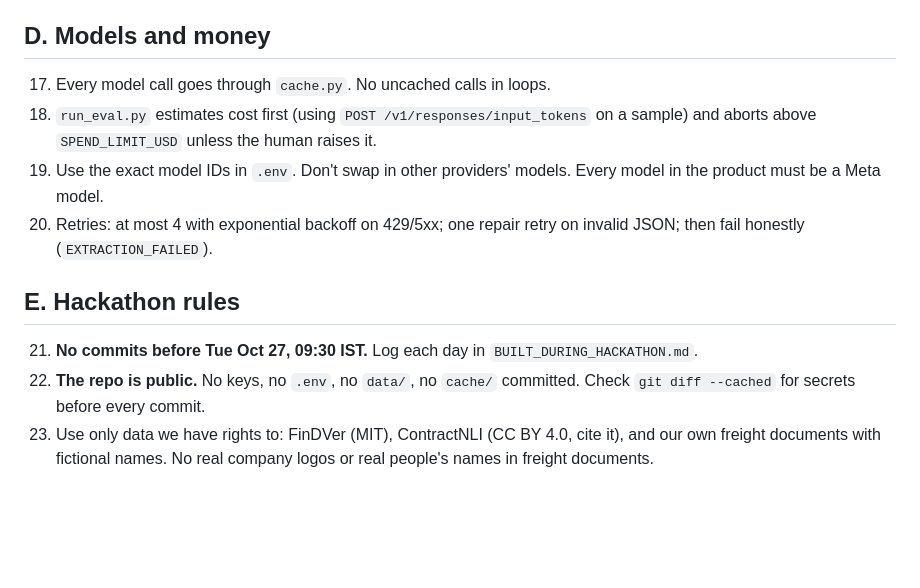
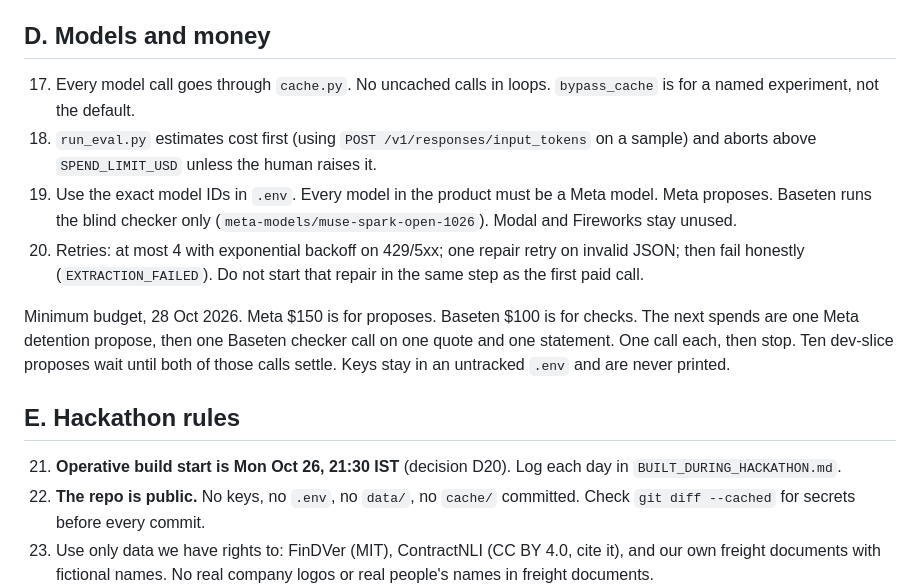
Before and after one commit to jhanvi0905/proofgraph, a Markdown page: docs/08-guardrails.md, the part around the change. Rendered like a GitHub page; blank space fills up the shorter version.

Commit message:
docs: record the one-call budget and the real start time
The next paid step needs a written minimum, and the clock lines still said Tuesday morning.

```diff
--- a/docs/08-guardrails.md
+++ b/docs/08-guardrails.md
@@ -25,13 +25,15 @@ Every rule here exists because breaking it would either break the core claim or
 16. Don't use Hugging Face mirrors of ContractNLI for scored runs. Use the official files.
 
 ## D. Models and money
-17. Every model call goes through `cache.py`. No uncached calls in loops.
+17. Every model call goes through `cache.py`. No uncached calls in loops. `bypass_cache` is for a named experiment, not the default.
 18. `run_eval.py` estimates cost first (using `POST /v1/responses/input_tokens` on a sample) and aborts above `SPEND_LIMIT_USD` unless the human raises it.
-19. Use the exact model IDs in `.env`. Don't swap in other providers' models. Every model in the product must be a Meta model.
-20. Retries: at most 4 with exponential backoff on 429/5xx; one repair retry on invalid JSON; then fail honestly (`EXTRACTION_FAILED`).
+19. Use the exact model IDs in `.env`. Every model in the product must be a Meta model. Meta proposes. Baseten runs the blind checker only (`meta-models/muse-spark-open-1026`). Modal and Fireworks stay unused.
+20. Retries: at most 4 with exponential backoff on 429/5xx; one repair retry on invalid JSON; then fail honestly (`EXTRACTION_FAILED`). Do not start that repair in the same step as the first paid call.
+
+Minimum budget, 28 Oct 2026. Meta $150 is for proposes. Baseten $100 is for checks. The next spends are one Meta detention propose, then one Baseten checker call on one quote and one statement. One call each, then stop. Ten dev-slice proposes wait until both of those calls settle. Keys stay in an untracked `.env` and are never printed.
 
 ## E. Hackathon rules
-21. **No commits before Tue Oct 27, 09:30 IST.** Log each day in `BUILT_DURING_HACKATHON.md`.
+21. **Operative build start is Mon Oct 26, 21:30 IST** (decision D20). Log each day in `BUILT_DURING_HACKATHON.md`.
 22. **The repo is public.** No keys, no `.env`, no `data/`, no `cache/` committed. Check `git diff --cached` for secrets before every commit.
 23. Use only data we have rights to: FinDVer (MIT), ContractNLI (CC BY 4.0, cite it), and our own freight documents with fictional names. No real company logos or real people's names in freight documents.
 24. The video and README show **only work built during the hackathon** and say so explicitly.
```
Also changed, not shown: docs/07-build-plan.md (+1 -1 lines), docs/11-decision-log.md (+1 -1 lines).
